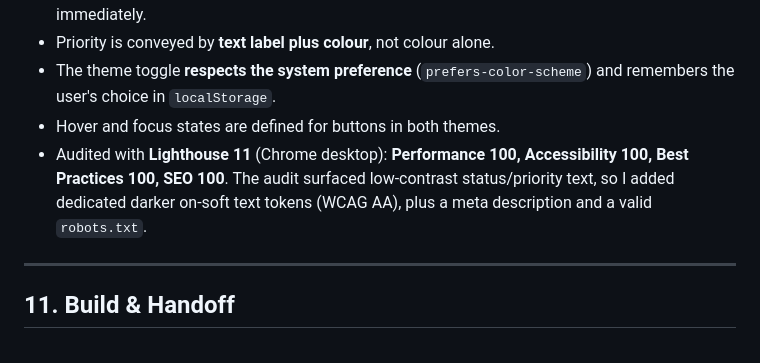
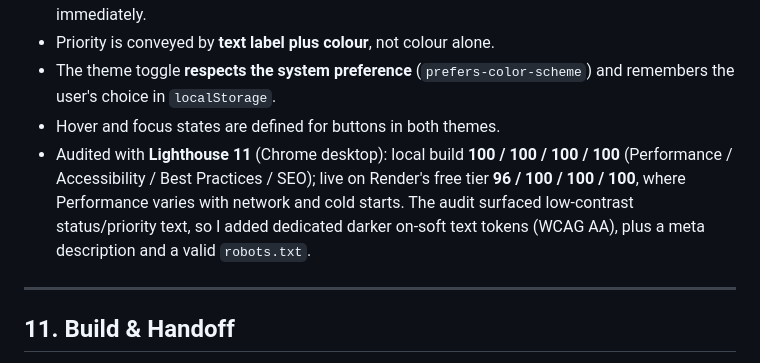
Before and after one commit to kirankumar-thakor18/Mini-Trello, a Markdown page: CASE_STUDY.md, the part around the change. Rendered like a GitHub page.

```diff
--- a/CASE_STUDY.md
+++ b/CASE_STUDY.md
@@ -150,7 +150,7 @@ Two things changed between sketch and build:
 - Priority is conveyed by **text label plus colour**, not colour alone.
 - The theme toggle **respects the system preference** (`prefers-color-scheme`) and remembers the user's choice in `localStorage`.
 - Hover and focus states are defined for buttons in both themes.
-- Audited with **Lighthouse 11** (Chrome desktop): **Performance 100, Accessibility 100, Best Practices 100, SEO 100**. The audit surfaced low-contrast status/priority text, so I added dedicated darker on-soft text tokens (WCAG AA), plus a meta description and a valid `robots.txt`.
+- Audited with **Lighthouse 11** (Chrome desktop): local build **100 / 100 / 100 / 100** (Performance / Accessibility / Best Practices / SEO); live on Render's free tier **96 / 100 / 100 / 100**, where Performance varies with network and cold starts. The audit surfaced low-contrast status/priority text, so I added dedicated darker on-soft text tokens (WCAG AA), plus a meta description and a valid `robots.txt`.
 
 ---
 
```
Also changed, not shown: README.md (+1 -1 lines).
